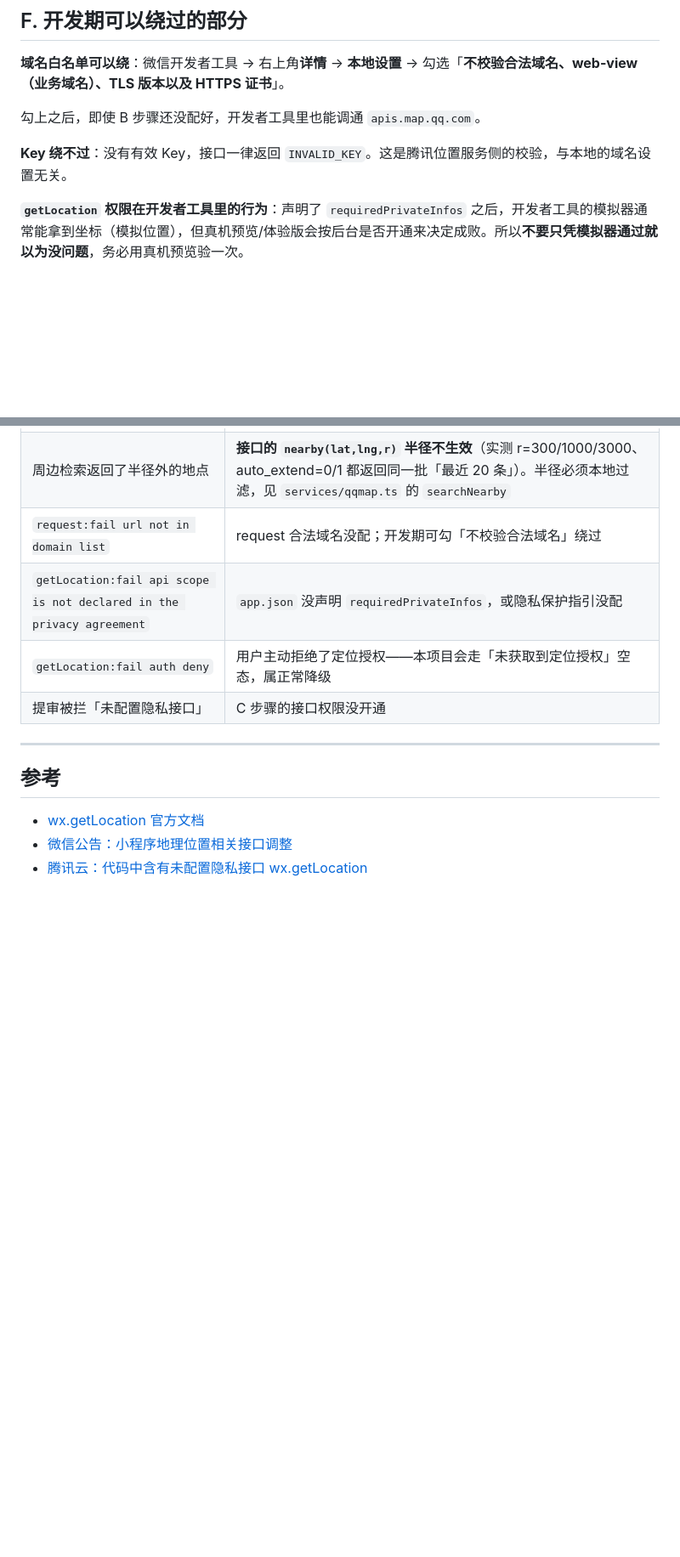
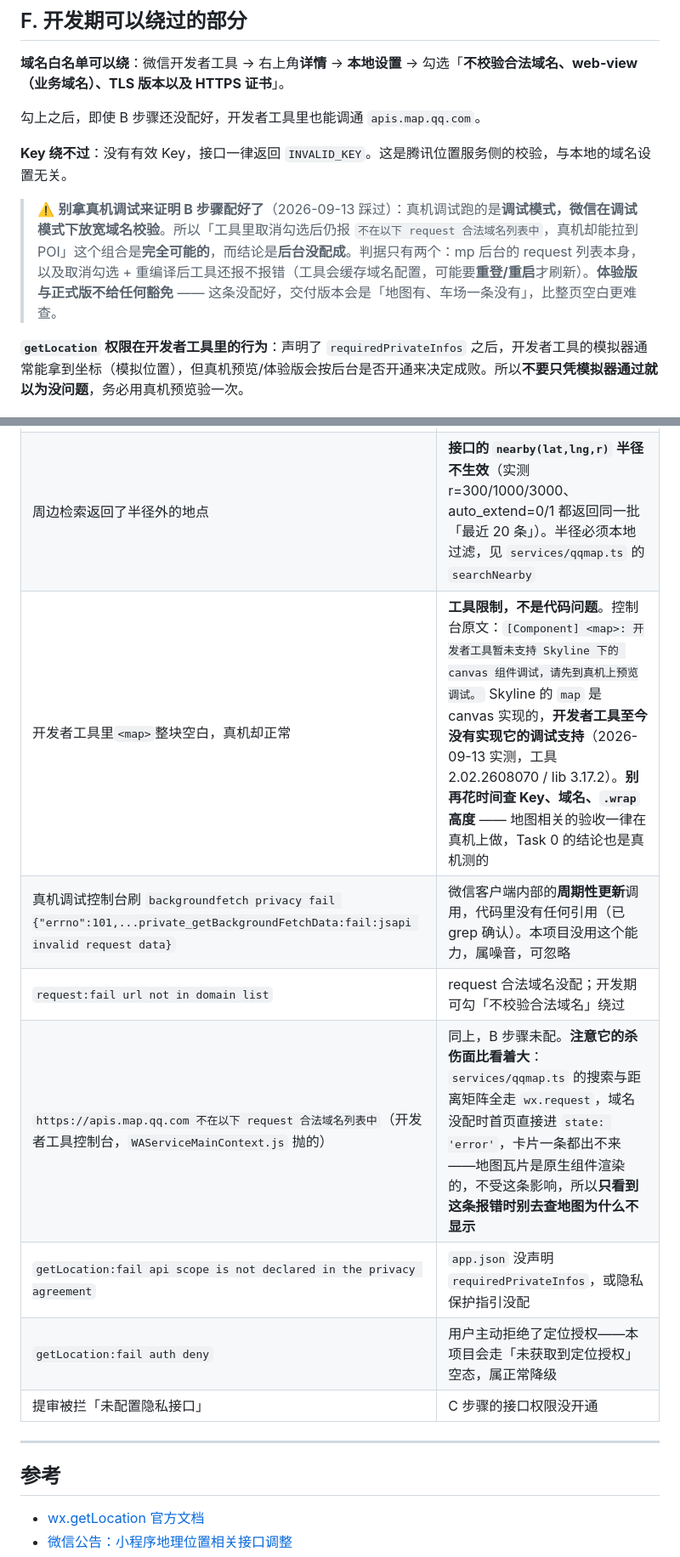
Before and after one commit to dreamworld233/Smart-Parking-Management-System, a Markdown page: docs/setup/tencent-map-setup.md, 2 parts joined by grey strips. Shown at 85% size. Rendered like a GitHub page; blank space fills up the shorter version.

Commit message:
docs(setup): record the Skyline map limit and how to verify the domain list
Two investigation dead ends cost time on the home page, both now answerable
from this doc:

A blank `<map>` in the devtools simulator is a tool limit, not a bug. The
console says so outright -- 开发者工具暂未支持 Skyline 下的 canvas 组件调试 --
because Skyline's map is canvas-backed and the tools never implemented
debugging for it. The home page was checked against keys, domains and height
units before anyone read that line.

And a working real-device debug session does not prove step B is done: 真机调试
runs in debug mode, where WeChat relaxes domain validation. "Devtools errors
with the uncheck box off, the phone works" is therefore consistent with the
whitelist being unconfigured -- which is what it was. 体验版 and 正式版 grant no
such exemption, and the failure there reads as "map fine, zero lots", which is
harder to place than a blank page.

```diff
--- a/docs/setup/tencent-map-setup.md
+++ b/docs/setup/tencent-map-setup.md
@@ -138,6 +138,8 @@
 
 **Key 绕不过**：没有有效 Key，接口一律返回 `INVALID_KEY`。这是腾讯位置服务侧的校验，与本地的域名设置无关。
 
+> ⚠️ **别拿真机调试来证明 B 步骤配好了**（2026-09-13 踩过）：真机调试跑的是**调试模式，微信在调试模式下放宽域名校验**。所以「工具里取消勾选后仍报 `不在以下 request 合法域名列表中`，真机却能拉到 POI」这个组合是**完全可能的**，而结论是**后台没配成**。判据只有两个：mp 后台的 request 列表本身，以及取消勾选 + 重编译后工具还报不报错（工具会缓存域名配置，可能要**重登/重启**才刷新）。**体验版与正式版不给任何豁免** —— 这条没配好，交付版本会是「地图有、车场一条没有」，比整页空白更难查。
+
 **`getLocation` 权限在开发者工具里的行为**：声明了 `requiredPrivateInfos` 之后，开发者工具的模拟器通常能拿到坐标（模拟位置），但真机预览/体验版会按后台是否开通来决定成败。所以**不要只凭模拟器通过就以为没问题**，务必用真机预览验一次。
 
 ---
@@ -152,7 +154,10 @@
 | `status: 120` `此key每秒请求量已达到上限` | **路径矩阵按目的地计费，实测约 5 点/秒**：单发 5 个目的地可以、6 个就 120；同一秒内「3 点 + 3 点」第二发也 120。并发 20 个目的地会有大半被限流并静默退回估算值，所以 `walkingDistances` 拆批 + 留间隔，live 测试也必须串行 |
 | `status: 121` `此key每日调用量已达到上限` | 额度已满。**但别急着认定当天就废了**：2026-09-12 实测同一分钟内时通时不通，几分钟后自行恢复——先重试/稍后再试，持续 121 再去控制台「配额」页确认 |
 | 周边检索返回了半径外的地点 | **接口的 `nearby(lat,lng,r)` 半径不生效**（实测 r=300/1000/3000、auto_extend=0/1 都返回同一批「最近 20 条」）。半径必须本地过滤，见 `services/qqmap.ts` 的 `searchNearby` |
+| 开发者工具里`<map>`整块空白，真机却正常 | **工具限制，不是代码问题**。控制台原文：`[Component] <map>: 开发者工具暂未支持 Skyline 下的 canvas 组件调试，请先到真机上预览调试。` Skyline 的 `map` 是 canvas 实现的，**开发者工具至今没有实现它的调试支持**（2026-09-13 实测，工具 2.02.2608070 / lib 3.17.2）。**别再花时间查 Key、域名、`.wrap` 高度** —— 地图相关的验收一律在真机上做，Task 0 的结论也是真机测的 |
+| 真机调试控制台刷 `backgroundfetch privacy fail {"errno":101,...private_getBackgroundFetchData:fail:jsapi invalid request data}` | 微信客户端内部的**周期性更新**调用，代码里没有任何引用（已 grep 确认）。本项目没用这个能力，属噪音，可忽略 |
 | `request:fail url not in domain list` | request 合法域名没配；开发期可勾「不校验合法域名」绕过 |
+| `https://apis.map.qq.com 不在以下 request 合法域名列表中`（开发者工具控制台，`WAServiceMainContext.js` 抛的） | 同上，B 步骤未配。**注意它的杀伤面比看着大**：`services/qqmap.ts` 的搜索与距离矩阵全走 `wx.request`，域名没配时首页直接进 `state: 'error'`，卡片一条都出不来——地图瓦片是原生组件渲染的，不受这条影响，所以**只看到这条报错时别去查地图为什么不显示** |
 | `getLocation:fail api scope is not declared in the privacy agreement` | `app.json` 没声明 `requiredPrivateInfos`，或隐私保护指引没配 |
 | `getLocation:fail auth deny` | 用户主动拒绝了定位授权——本项目会走「未获取到定位授权」空态，属正常降级 |
 | 提审被拦「未配置隐私接口」 | C 步骤的接口权限没开通 |
```
